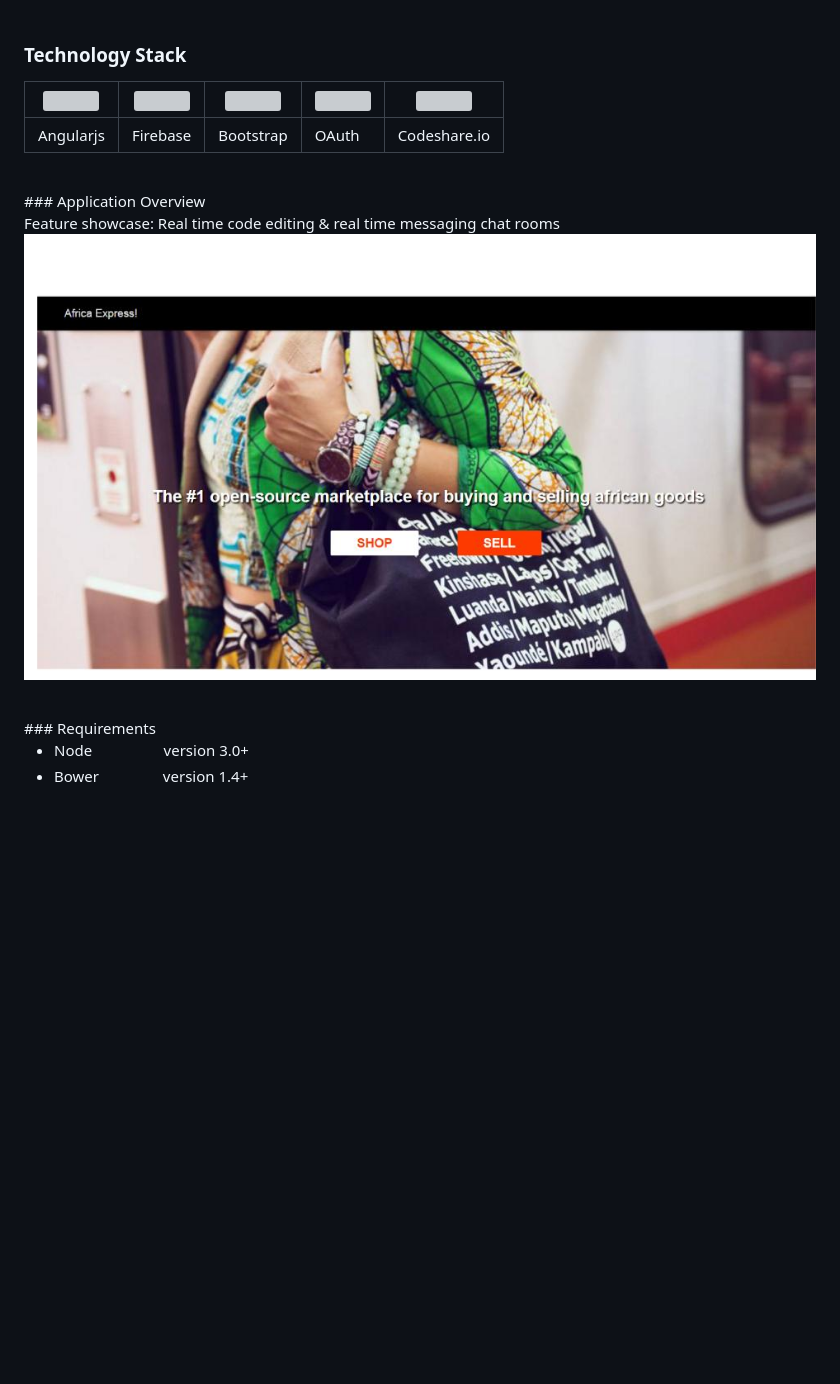
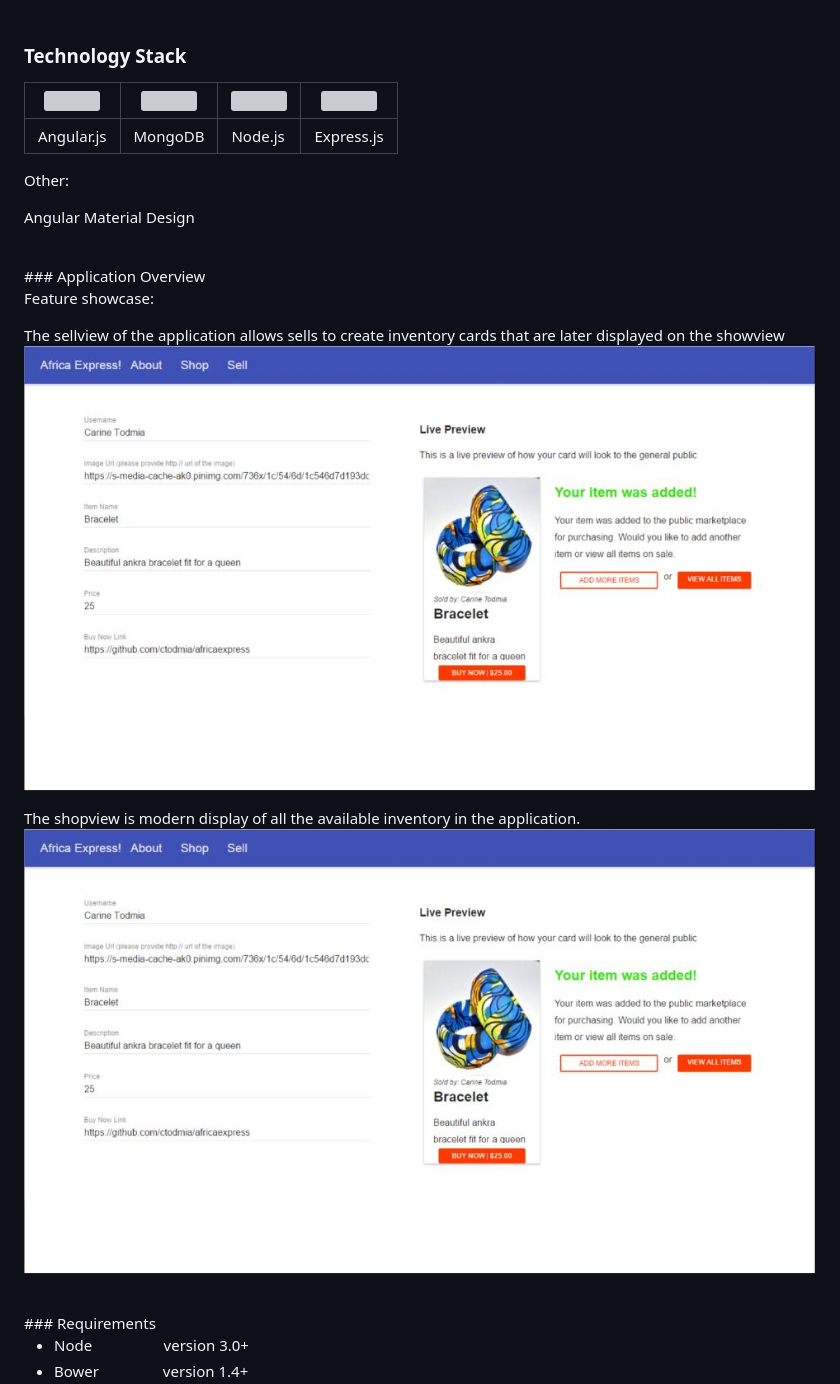
Before and after one commit to ctodmia/africaexpress, a Markdown page: README.md, the part around the change printed below. Rendered like a GitHub page; pictures changed too: client/img/sellview.jpg (added); blank space fills up the shorter version; grey boxes are pictures that could not be loaded.

Commit message:
edit: updated readme

```diff
--- a/README.md
+++ b/README.md
@@ -26,15 +30,24 @@
 
 ### Technology Stack
 
-<img src="http://i.imgur.com/dktBkgD.png"> |<img src="http://i.imgur.com/tJ6t51r.png">|  <img src="http://i.imgur.com/XiDcCDJ.png">|<img src="http://i.imgur.com/QbZQ4D0.png">|<img src="http://i.imgur.com/9NTYGH3.png">
-  --- | --- | --- | --- | --- |
-Angularjs| Firebase | Bootstrap| OAuth|Codeshare.io
+<img src="http://i.imgur.com/dktBkgD.png"> |  <img src="http://i.imgur.com/P5hKmWx.png">|<img src="http://i.imgur.com/hi6gCzf.png">|<img src="http://i.imgur.com/jK9PTgu.png">
+--- | --- | --- | --- |
+Angular.js | MongoDB| Node.js|Express.js
+
+Other:
+
+Angular Material Design
 
 <br>
 ### Application Overview
 
-Feature showcase: Real time code editing & real time messaging chat rooms
-<img src="client/img/africaexpresshome.jpg">
+Feature showcase:
+
+The sellview of the application allows sells to create inventory cards that are later displayed on the showview
+<a href="https://africaexpress.herokuapp.com/#/sell" target="_blank"><img src="client/img/sellview.jpg"></a>
+
+The shopview is modern display of all the available inventory in the application.
+<a href="https://africaexpress.herokuapp.com/#/shop" target="_blank"><img src="client/img/sellview.jpg"></a>
 
 
 <br>
```
Also changed, not shown: other parts of README.md (+10 -6 lines), client/img/shopview.jpg (added).
